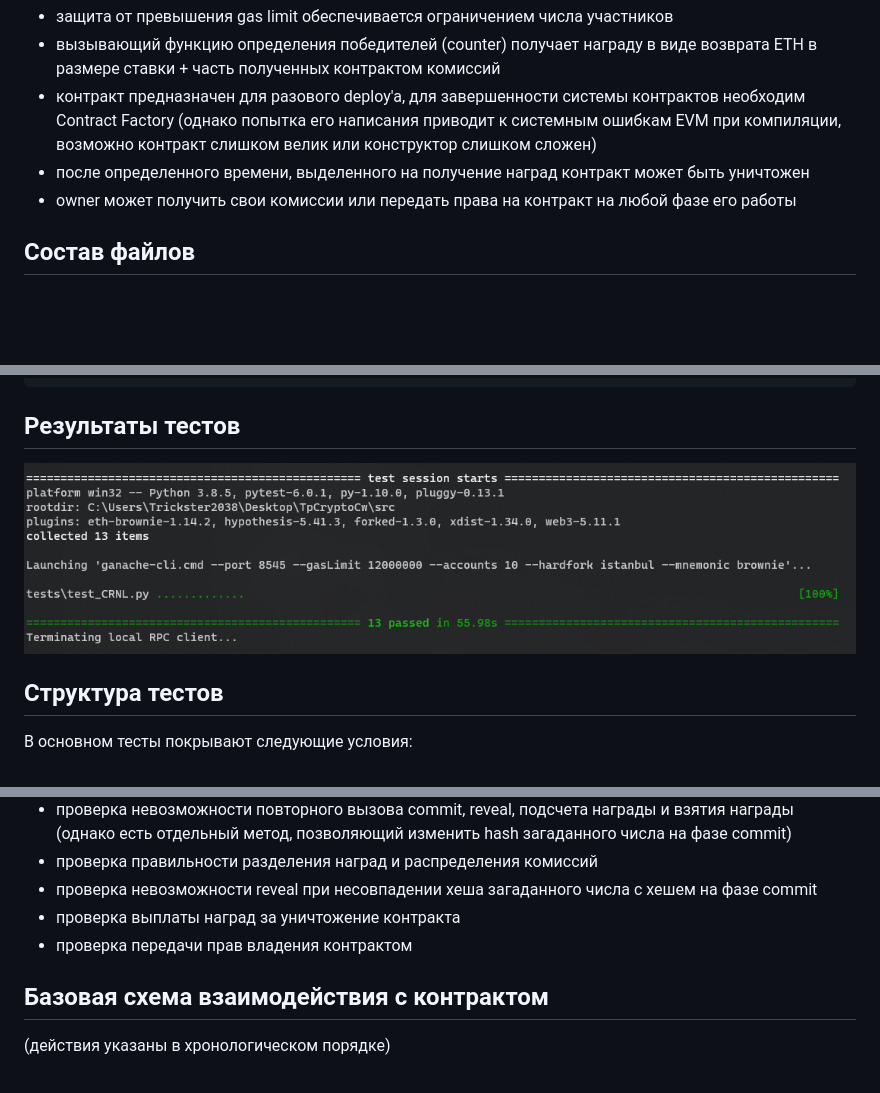
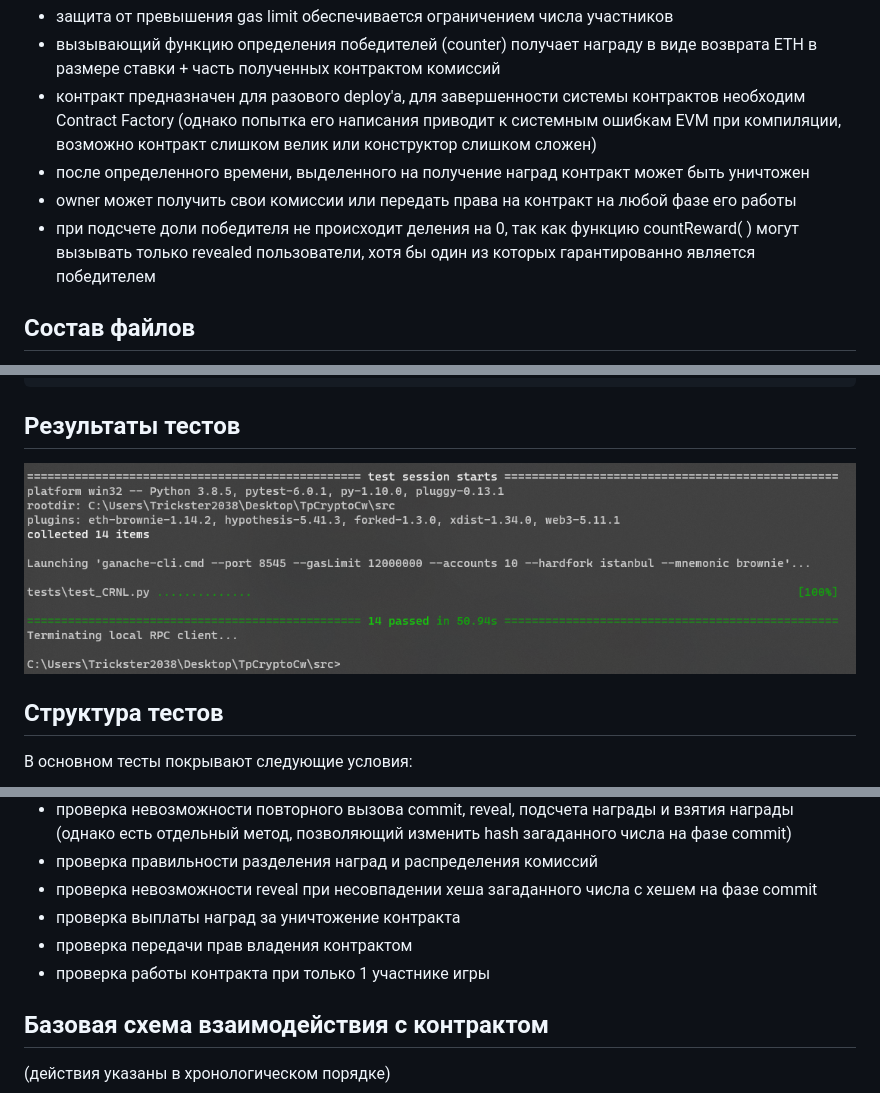
Before and after one commit to Trickster2038/TpCryptoCw, a Markdown page: README.md, 3 parts joined by grey strips. GitHub-like rendering; pictures changed too: test_screen.jpg (deleted), test_screen.png; blank space fills up the shorter version.

Commit message:
only user test

````diff
--- a/README.md
+++ b/README.md
@@ -20,6 +20,7 @@
 - контракт предназначен для разового deploy'a, для завершенности системы контрактов необходим Contract Factory (однако попытка его написания приводит к системным ошибкам EVM при компиляции, возможно контракт слишком велик или конструктор слишком сложен)
 - после определенного времени, выделенного на получение наград контракт может быть уничтожен
 - owner может получить свои комиссии или передать права на контракт на любой фазе его работы
+- при подсчете доли победителя не происходит деления на 0, так как функцию countReward( ) могут вызывать только revealed пользователи, хотя бы один из которых гарантированно является победителем
 
 ## Состав файлов
 - helper/helper.py - Вспомогательная программа, позволяющая генерировать хеш sha256 на основе двух чисел (загадываемого числа и "соли") по алгоритму совпадающему с алгоритмом, используемым при проверке в смарт-контракте.
@@ -49,7 +50,7 @@ $ brownie console
 ```
 ## Результаты тестов
 
-![](test_screen.jpg)
+![](test_screen.png)
 
 ## Структура тестов
 В основном тесты покрывают следующие условия:
@@ -61,6 +62,7 @@ $ brownie console
 - проверка невозможности reveal при несовпадении хеша загаданного числа с хешем на фазе commit
 - проверка выплаты наград за уничтожение контракта
 - проверка передачи прав владения контрактом
+- проверка работы контракта при только 1 участнике игры
 
 ## Базовая схема взаимодействия с контрактом
 
````
Also changed, not shown: 1 other file.
